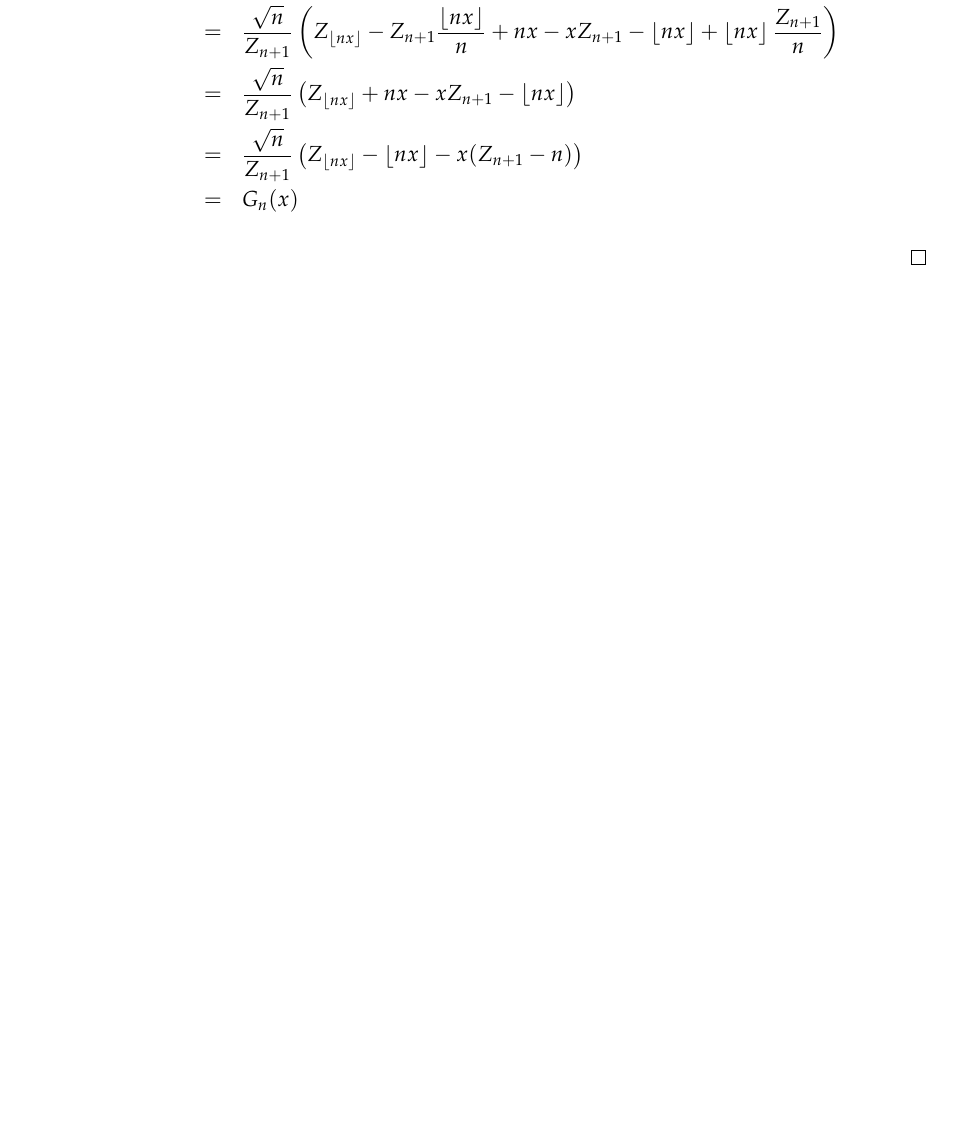
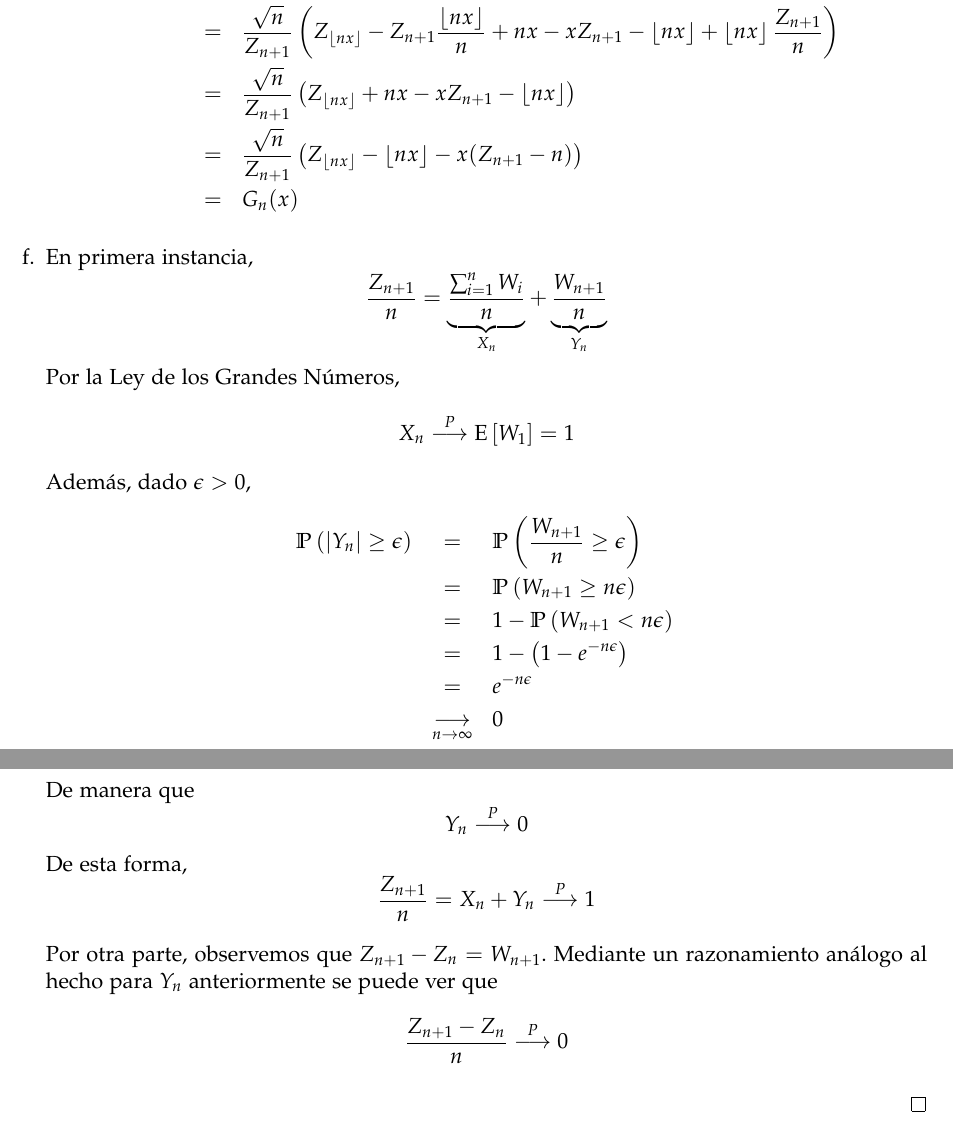
Before and after one commit to lukius/mb, a LaTeX document (lista5/ejs_l5.tex): part of page 3 of 3 before the commit and two parts of pages 3 and 4 of 4 after it, the two joined at a grey line, cut so that both start at the same text, the shorter picture padded with empty space. Compiled offline with pdfLaTeX.

Commit message:
Ítem f.

```diff
--- a/lista5/ejs_l5.tex
+++ b/lista5/ejs_l5.tex
@@ -157,6 +157,28 @@ $ $
             &=& \frac{\sqrt{n}}{Z_{n+1}} \left( Z_{\fnx} - \fnx - x  (Z_{n+1} - n) \right) \\
             &=& G_n(x)
     \end{eqnarray*}
+
+    \item[f.] En primera instancia,
+    $$\frac{Z_{n+1}}{n} = \underbrace{\frac{\sum_{i=1}^{n}{W_i}}{n}}_{X_n} + \underbrace{\frac{W_{n+1}}{n}}_{Y_n}$$
+    Por la Ley de los Grandes Números,
+    $$X_n \overset{P}{\longrightarrow} \Exp{W_1} = 1$$
+    Además, dado $\epsilon > 0$,
+    \begin{eqnarray*}
+        \Prob{\abs{Y_n} \geq \epsilon} &=& \Prob{\frac{W_{n+1}}{n} \geq \epsilon} \\
+            &=& \Prob{W_{n+1} \geq n \epsilon} \\
+            &=& 1 - \Prob{W_{n+1} < n \epsilon} \\
+            &=& 1 - \left(1 - e^{-n \epsilon}\right) \\
+            &=& e^{-n \epsilon} \\
+            &\underset{n \to \infty}{\longrightarrow}& 0
+    \end{eqnarray*}
+    De manera que
+    $$Y_n \overset{P}{\longrightarrow} 0$$
+    De esta forma,
+    $$\frac{Z_{n+1}}{n} = X_n + Y_n \overset{P}{\longrightarrow} 1$$
+
+    Por otra parte, observemos que $Z_{n+1} - Z_n = W_{n+1}$. Mediante un razonamiento análogo
+    al hecho para $Y_n$ anteriormente se puede ver que
+    $$\frac{Z_{n+1} - Z_n}{n} \overset{P}{\longrightarrow} 0$$
 \end{enumerate}
 \end{proof}
 
```
Also changed, not shown: lista5/ejs_l5.pdf.
